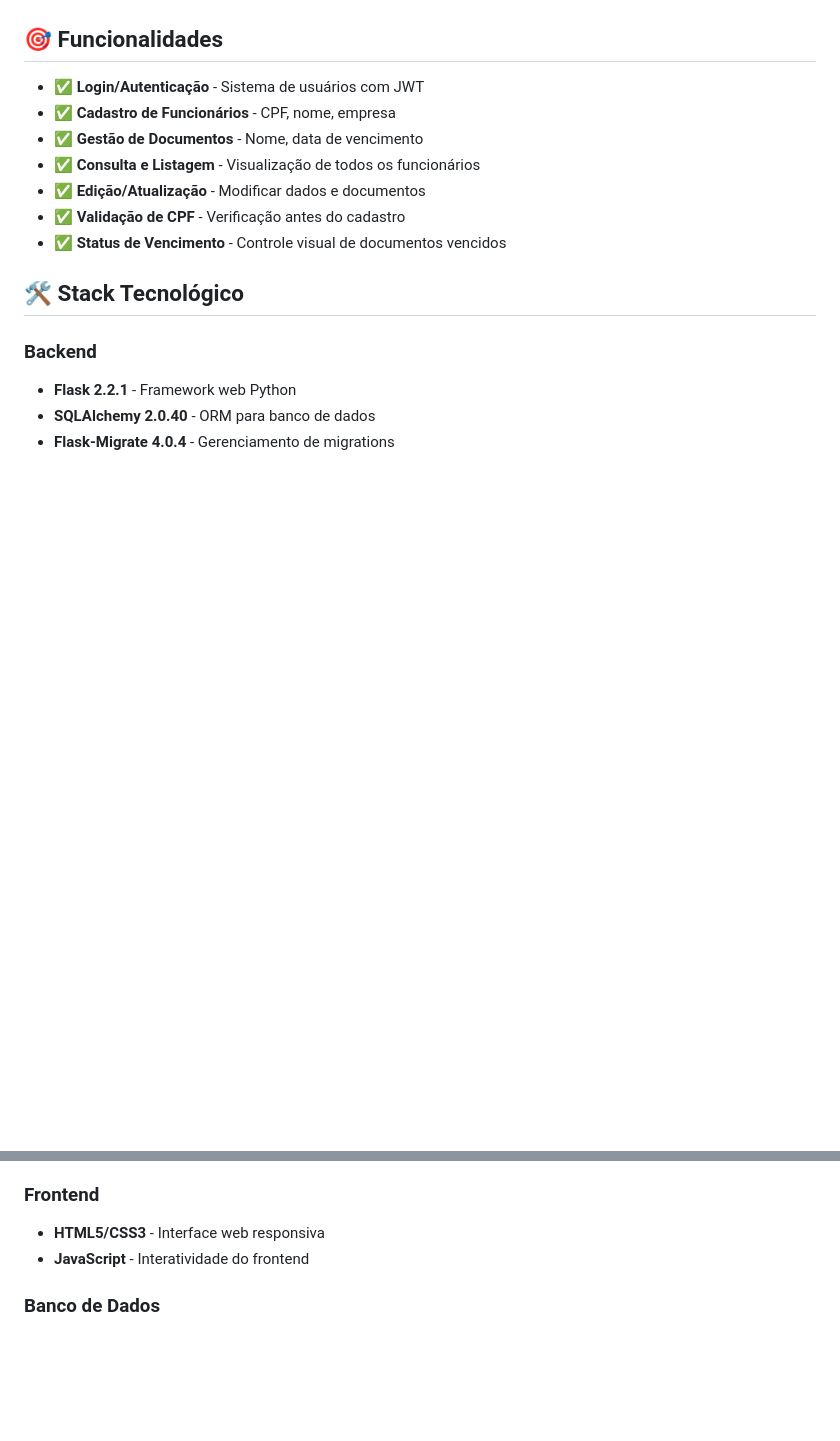
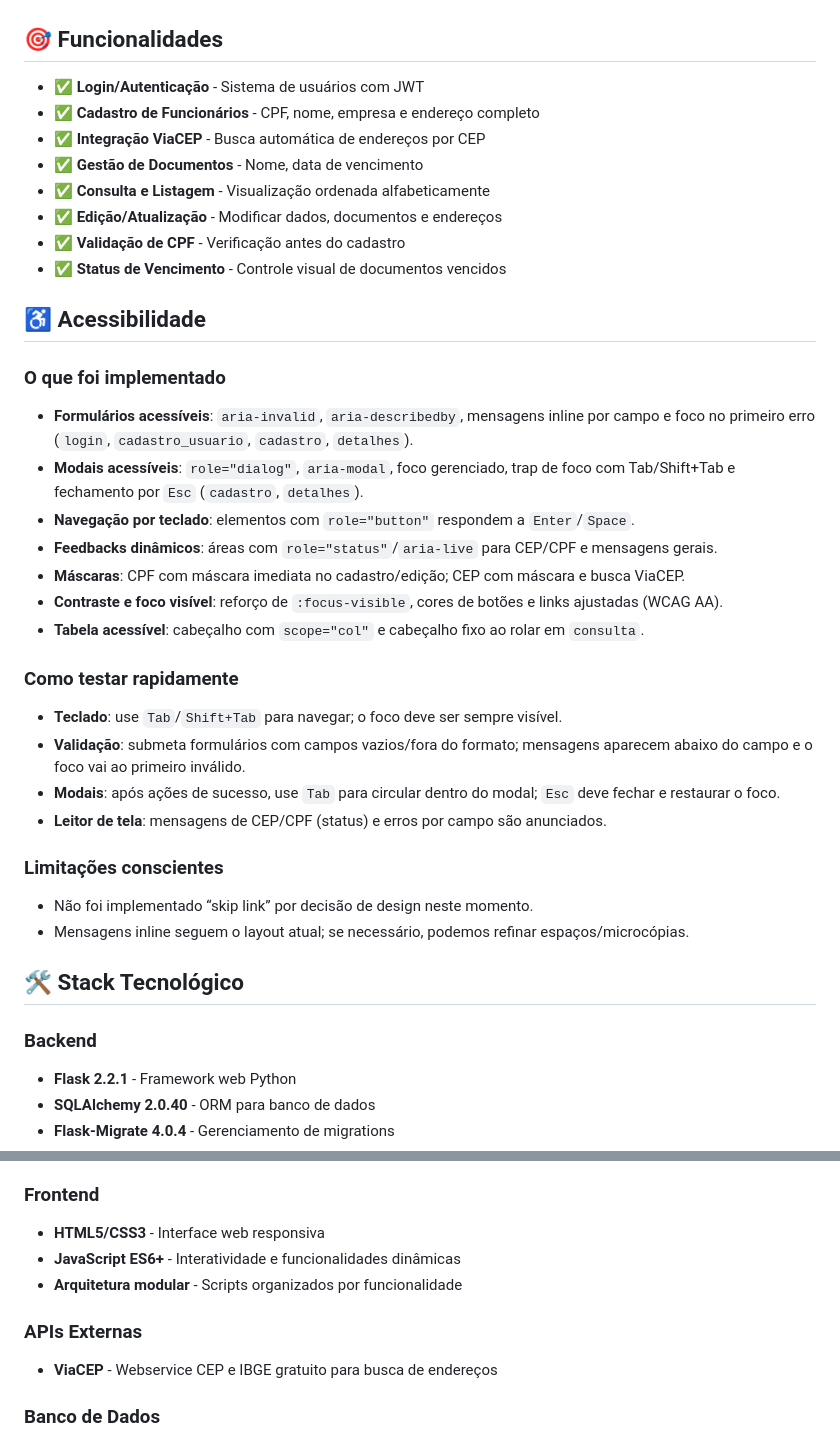
Before and after one commit to DanielePerse/univesp-project, a Markdown page: README.md, 2 parts joined by grey strips. Drawn GitHub-style; blank space fills up the shorter version.

Commit message:
feat: acessibilidade_readme

```diff
--- a/README.md
+++ b/README.md
@@ -81,12 +81,34 @@ python run.py
 ## 🎯 Funcionalidades
 
 - ✅ **Login/Autenticação** - Sistema de usuários com JWT
-- ✅ **Cadastro de Funcionários** - CPF, nome, empresa
+- ✅ **Cadastro de Funcionários** - CPF, nome, empresa e endereço completo
+- ✅ **Integração ViaCEP** - Busca automática de endereços por CEP
 - ✅ **Gestão de Documentos** - Nome, data de vencimento
-- ✅ **Consulta e Listagem** - Visualização de todos os funcionários
-- ✅ **Edição/Atualização** - Modificar dados e documentos
+- ✅ **Consulta e Listagem** - Visualização ordenada alfabeticamente
+- ✅ **Edição/Atualização** - Modificar dados, documentos e endereços
 - ✅ **Validação de CPF** - Verificação antes do cadastro
 - ✅ **Status de Vencimento** - Controle visual de documentos vencidos
+
+## ♿ Acessibilidade
+
+### O que foi implementado
+- **Formulários acessíveis**: `aria-invalid`, `aria-describedby`, mensagens inline por campo e foco no primeiro erro (`login`, `cadastro_usuario`, `cadastro`, `detalhes`).
+- **Modais acessíveis**: `role="dialog"`, `aria-modal`, foco gerenciado, trap de foco com Tab/Shift+Tab e fechamento por `Esc` (`cadastro`, `detalhes`).
+- **Navegação por teclado**: elementos com `role="button"` respondem a `Enter`/`Space`.
+- **Feedbacks dinâmicos**: áreas com `role="status"`/`aria-live` para CEP/CPF e mensagens gerais.
+- **Máscaras**: CPF com máscara imediata no cadastro/edição; CEP com máscara e busca ViaCEP.
+- **Contraste e foco visível**: reforço de `:focus-visible`, cores de botões e links ajustadas (WCAG AA).
+- **Tabela acessível**: cabeçalho com `scope="col"` e cabeçalho fixo ao rolar em `consulta`.
+
+### Como testar rapidamente
+- **Teclado**: use `Tab`/`Shift+Tab` para navegar; o foco deve ser sempre visível.
+- **Validação**: submeta formulários com campos vazios/fora do formato; mensagens aparecem abaixo do campo e o foco vai ao primeiro inválido.
+- **Modais**: após ações de sucesso, use `Tab` para circular dentro do modal; `Esc` deve fechar e restaurar o foco.
+- **Leitor de tela**: mensagens de CEP/CPF (status) e erros por campo são anunciados.
+
+### Limitações conscientes
+- Não foi implementado “skip link” por decisão de design neste momento.
+- Mensagens inline seguem o layout atual; se necessário, podemos refinar espaços/microcópias.
 
 ## 🛠️ Stack Tecnológico
 
@@ -99,7 +121,11 @@ python run.py
 
 ### Frontend
 - **HTML5/CSS3** - Interface web responsiva
-- **JavaScript** - Interatividade do frontend
+- **JavaScript ES6+** - Interatividade e funcionalidades dinâmicas
+- **Arquitetura modular** - Scripts organizados por funcionalidade
+
+### APIs Externas
+- **ViaCEP** - Webservice CEP e IBGE gratuito para busca de endereços
 
 ### Banco de Dados
 - **PostgreSQL 13** - Banco principal
```
Also changed, not shown: other parts of README.md (+22 -1 lines).
